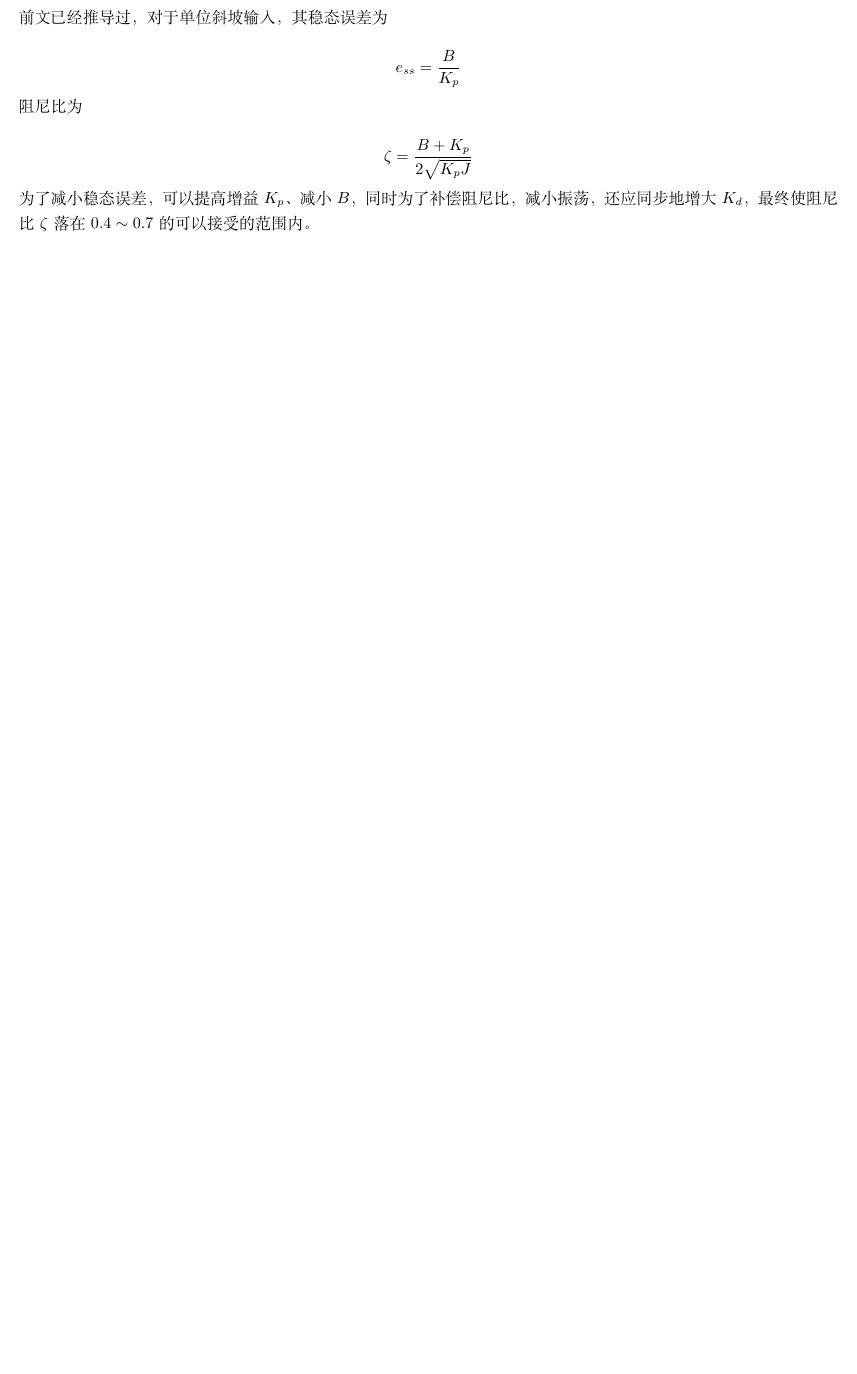
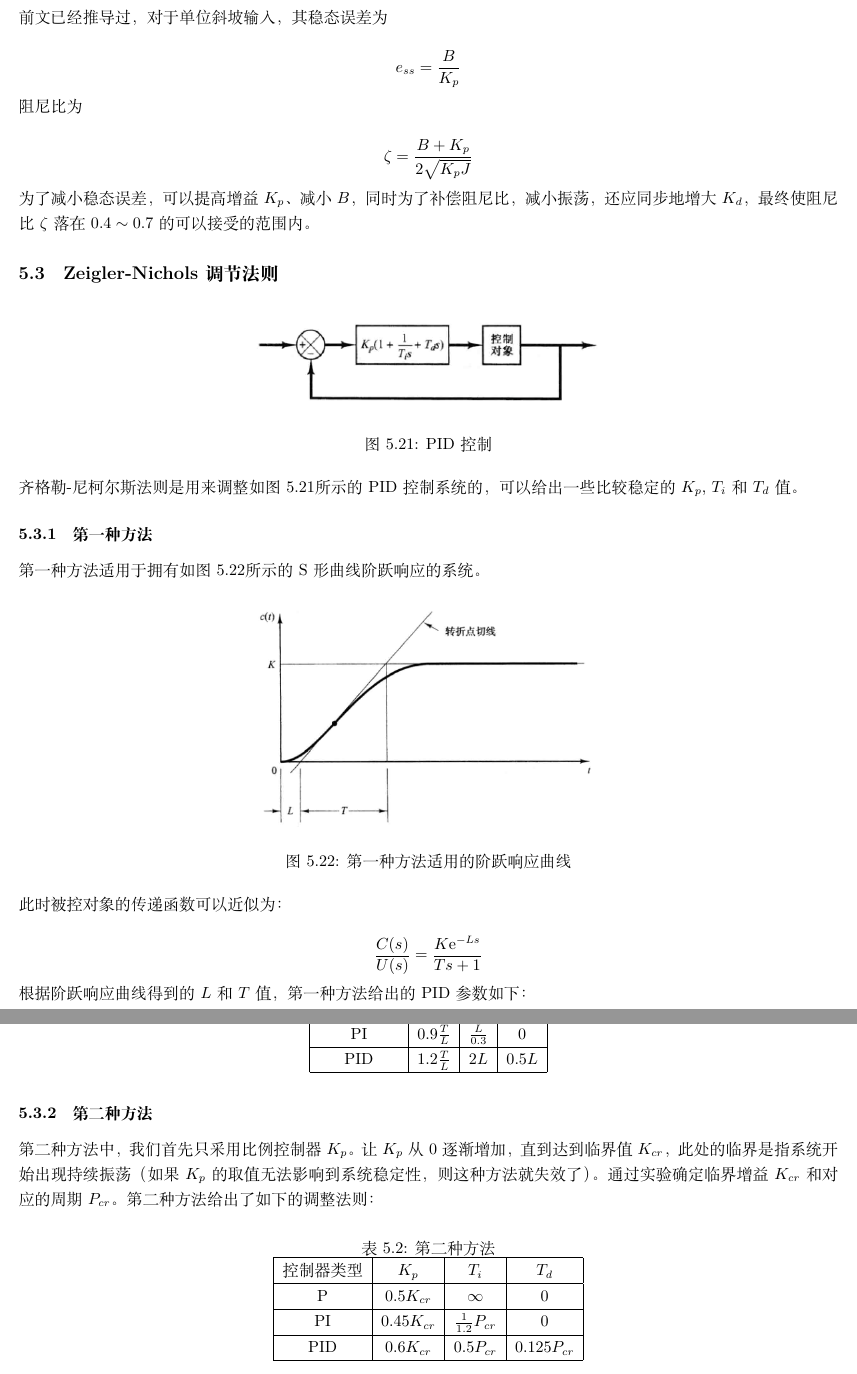
Before and after one commit to wang1zhen/Note_of_Control_System, a LaTeX document (note.tex, which reads sections/pid.tex): part of page 27 of 43 before the commit and two parts of pages 26 and 27 of 43 after it, the two joined at a grey line, cut so that both start at the same text, the shorter picture padded with empty space. Compiled offline with XeLaTeX.

Commit message:
First version finish

```diff
--- a/note.tex
+++ b/note.tex
@@ -34,8 +34,8 @@
 \renewcommand {\thetable} {\thesection{}.\arabic{table}}
 \renewcommand {\thefigure} {\thesection{}.\arabic{figure}}
 
-\title{Control System Note}
-\author{Yizhen Wang}
+\title{Control System Note\\控制系统笔记}
+\author{Wang Yizhen}
 \date{\today}
 
 \begin{document}
--- a/sections/pid.tex
+++ b/sections/pid.tex
@@ -240,3 +240,34 @@ e_{ss}=\frac{B}{K_p}
 \end{equation*}
 
 为了减小稳态误差，可以提高增益$K_p$、减小$B$，同时为了补偿阻尼比，减小振荡，还应同步地增大$K_d$，最终使阻尼比$\zeta$落在$0.4\sim0.7$的可以接受的范围内。
+
+
+\subsection{Zeigler-Nichols调节法则}
+
+\begin{figure}[!ht]
+	\centering
+	\includegraphics[width=8cm]{figures/35.png}
+	\caption{PID控制}
+	\label{35}
+\end{figure}
+
+齐格勒-尼柯尔斯法则是用来调整如图\ref{35}所示的PID控制系统的，可以给出一些比较稳定的$K_p$, $T_i$和$T_d$值。
+
+\subsubsection{第一种方法}
+
+第一种方法适用于拥有如图\ref{36}所示的S形曲线阶跃响应的系统。
+
+\begin{figure}[!ht]
+	\centering
+	\includegraphics[width=8cm]{figures/36.png}
+	\caption{第一种方法适用的阶跃响应曲线}
+	\label{36}
+\end{figure}
+
+此时被控对象的传递函数可以近似为：
+
+\begin{equation*}
+	\frac{C(s)}{U(s)}=\frac{K \mathrm{e}^{-L s}}{T s+1}
+\end{equation*}
+
+根据阶跃响应曲线得到的$L$和$T$值，第一种方法给出的PID参数如下：
@@ -242,0 +281,21 @@ e_{ss}=\frac{B}{K_p}
+		P	&	$\frac{T}{L}$	&	$\infty$	&	$0$	\\\hline
+		PI	&	$0.9\frac{T}{L}$	&	$\frac{L}{0.3}$	&	$0$	\\\hline
+		PID	&	$1.2\frac{T}{L}$	&	$2L$	&	$0.5L$	\\\hline
+	\end{tabular}
+\end{table}
+
+\subsubsection{第二种方法}
+
+第二种方法中，我们首先只采用比例控制器$K_p$。让$K_p$从$0$逐渐增加，直到达到临界值$K_{cr}$，此处的临界是指系统开始出现持续振荡（如果$K_p$的取值无法影响到系统稳定性，则这种方法就失效了）。通过实验确定临界增益$K_{cr}$和对应的周期$P_{cr}$。第二种方法给出了如下的调整法则：
+
+\begin{table}[!h]
+	\centering
+	\caption{第二种方法}
+	\begin{tabular}{|c|c|c|c|}
+		\hline
+		控制器类型	&	$K_p$	&	$T_i$	&	$T_d$\\\hline
+		P	&	$0.5K_{cr}$	&	$\infty$	&	$0$	\\\hline
+		PI	&	$0.45K_{cr}$	&	$\frac{1}{1.2}P_{cr}$	&	$0$	\\\hline
+		PID	&	$0.6K_{cr}$	&	$0.5P_{cr}$	&	$0.125P_{cr}$	\\\hline
+	\end{tabular}
+\end{table}
```
Also changed, not shown: sections/TaS.tex (+11 -11 lines), sections/freq.tex (+42 -2 lines), figures/35.png (added), figures/36.png (added), figures/37.png (added), figures/38.png (added), note.pdf, note.tex (2 more changed lines), sections/pid.tex (11 more changed lines), 8 other files.
